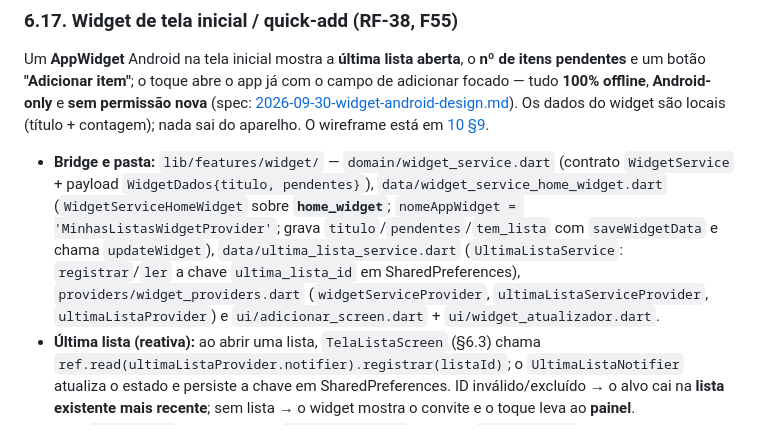
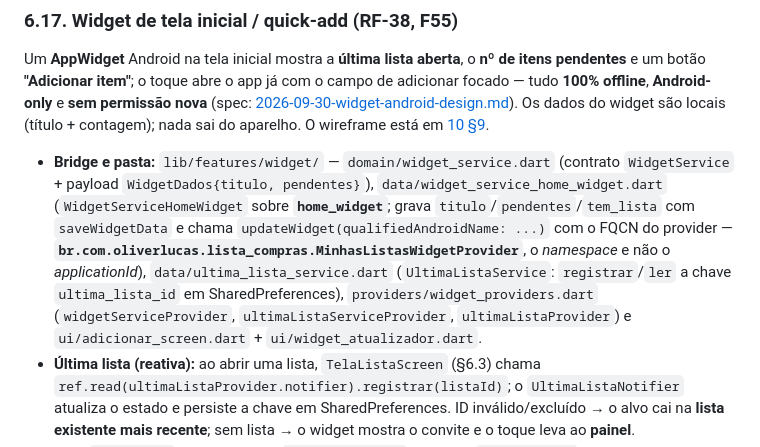
Before and after one commit to oliverlucasfer/listacompras, a Markdown page: docs/05-app-flutter.md, the part around the change. GitHub-like rendering.

Commit message:
docs(widget): alinha FQCN do provider nas docs donas (RF-38, F55)

```diff
--- a/docs/05-app-flutter.md
+++ b/docs/05-app-flutter.md
@@ -375,7 +375,7 @@ Importar a lista a partir de uma **foto** — de uma anotação no papel, de uma
 
 Um **AppWidget** Android na tela inicial mostra a **última lista aberta**, o **nº de itens pendentes** e um botão **"Adicionar item"**; o toque abre o app já com o campo de adicionar focado — tudo **100% offline**, **Android-only** e **sem permissão nova** (spec: [2026-09-30-widget-android-design.md](superpowers/specs/2026-09-30-widget-android-design.md)). Os dados do widget são locais (título + contagem); nada sai do aparelho. O wireframe está em [10 §9](10-wireframes-telas.md).
 
-* **Bridge e pasta:** `lib/features/widget/` — `domain/widget_service.dart` (contrato `WidgetService` + payload `WidgetDados{titulo, pendentes}`), `data/widget_service_home_widget.dart` (`WidgetServiceHomeWidget` sobre **`home_widget`**; `nomeAppWidget = 'MinhasListasWidgetProvider'`; grava `titulo`/`pendentes`/`tem_lista` com `saveWidgetData` e chama `updateWidget`), `data/ultima_lista_service.dart` (`UltimaListaService`: `registrar`/`ler` a chave `ultima_lista_id` em SharedPreferences), `providers/widget_providers.dart` (`widgetServiceProvider`, `ultimaListaServiceProvider`, `ultimaListaProvider`) e `ui/adicionar_screen.dart` + `ui/widget_atualizador.dart`.
+* **Bridge e pasta:** `lib/features/widget/` — `domain/widget_service.dart` (contrato `WidgetService` + payload `WidgetDados{titulo, pendentes}`), `data/widget_service_home_widget.dart` (`WidgetServiceHomeWidget` sobre **`home_widget`**; grava `titulo`/`pendentes`/`tem_lista` com `saveWidgetData` e chama `updateWidget(qualifiedAndroidName: ...)` com o FQCN do provider — **`br.com.oliverlucas.lista_compras.MinhasListasWidgetProvider`**, o *namespace* e não o *applicationId*), `data/ultima_lista_service.dart` (`UltimaListaService`: `registrar`/`ler` a chave `ultima_lista_id` em SharedPreferences), `providers/widget_providers.dart` (`widgetServiceProvider`, `ultimaListaServiceProvider`, `ultimaListaProvider`) e `ui/adicionar_screen.dart` + `ui/widget_atualizador.dart`.
 * **Última lista (reativa):** ao abrir uma lista, `TelaListaScreen` (§6.3) chama `ref.read(ultimaListaProvider.notifier).registrar(listaId)`; o `UltimaListaNotifier` atualiza o estado e persiste a chave em SharedPreferences. ID inválido/excluído → o alvo cai na **lista existente mais recente**; sem lista → o widget mostra o convite e o toque leva ao **painel**.
 * **Rota `/adicionar` (fora do shell):** `AdicionarScreen` mostra o `AppEsqueleto` e, no primeiro frame, resolve o alvo lendo `ultimaListaService.ler()` e `listasRepositoryProvider.watchListas().first`: com lista → `context.pushReplacement('/lista/<id>?foco=1')`; sem lista → `context.go('/listas')`. A rota `/lista/:listaId` passa `foco: state.uri.queryParameters['foco'] == '1'` e a `TelaListaScreen({..., bool foco = false})` repassa `autofocus: widget.foco` ao campo "Adicionar item" (que registra a última lista ao abrir). A rota `/adicionar` é alcançada pelo toque no widget (não há ação no painel).
 * **Atualização (best-effort):** o `WidgetAtualizador` (montado no topo do app) observa `listasProvider` e `itensDaListaProvider` da lista alvo, empurrando `WidgetDados(titulo:, pendentes: nº de não concluídos)` com **debounce de 300 ms** e em `try/catch` silencioso — a falha ao atualizar o widget **nunca** quebra a UI. Ele também reenvia no **resume** (`WidgetsBindingObserver`) e mantém o payload anterior. Assim o widget reflui ao abrir a lista, ao adicionar/concluir/remover itens e ao criar/renomear/excluir listas. Sem lista → `WidgetDados(titulo: null, pendentes: 0)`.
```
Also changed, not shown: docs/14-tarefas.md (+1 -1 lines).
